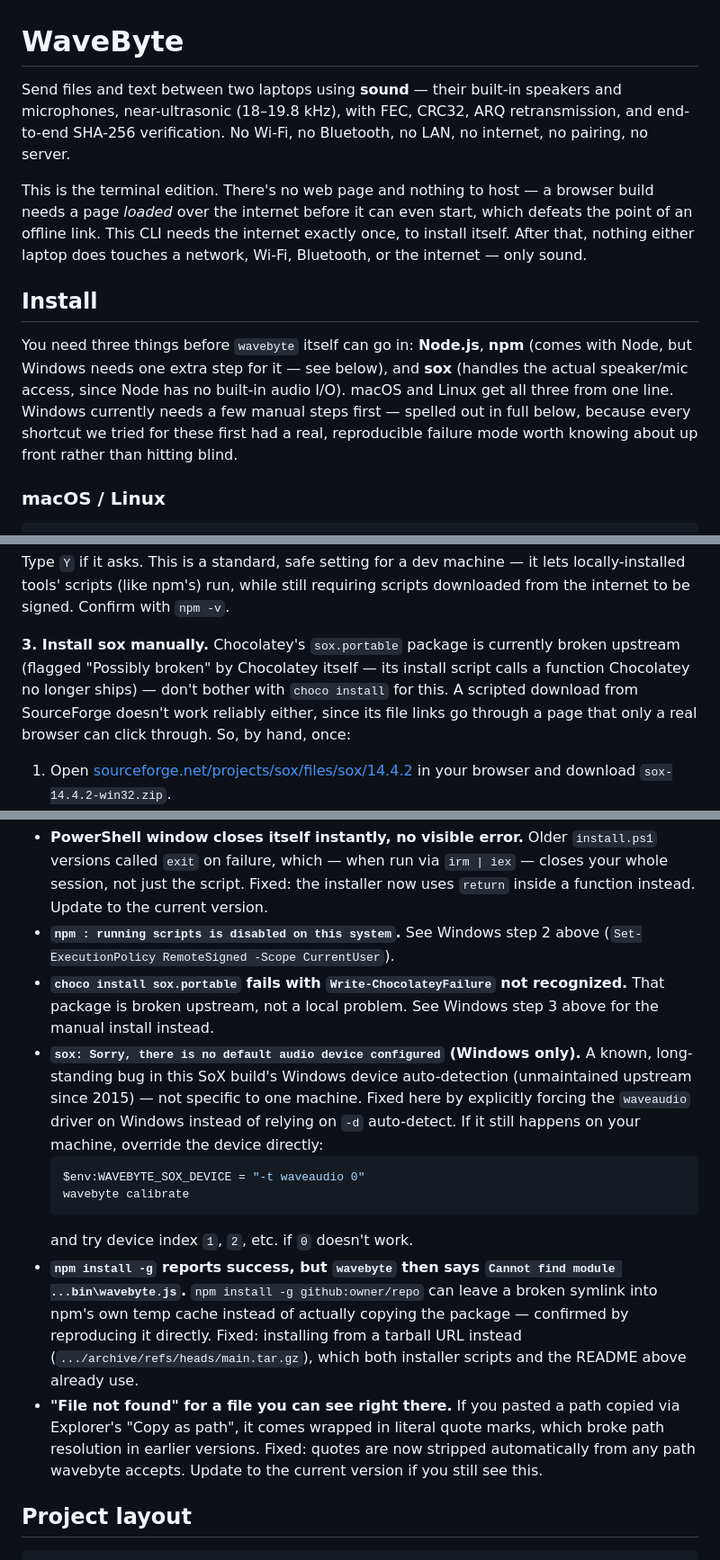
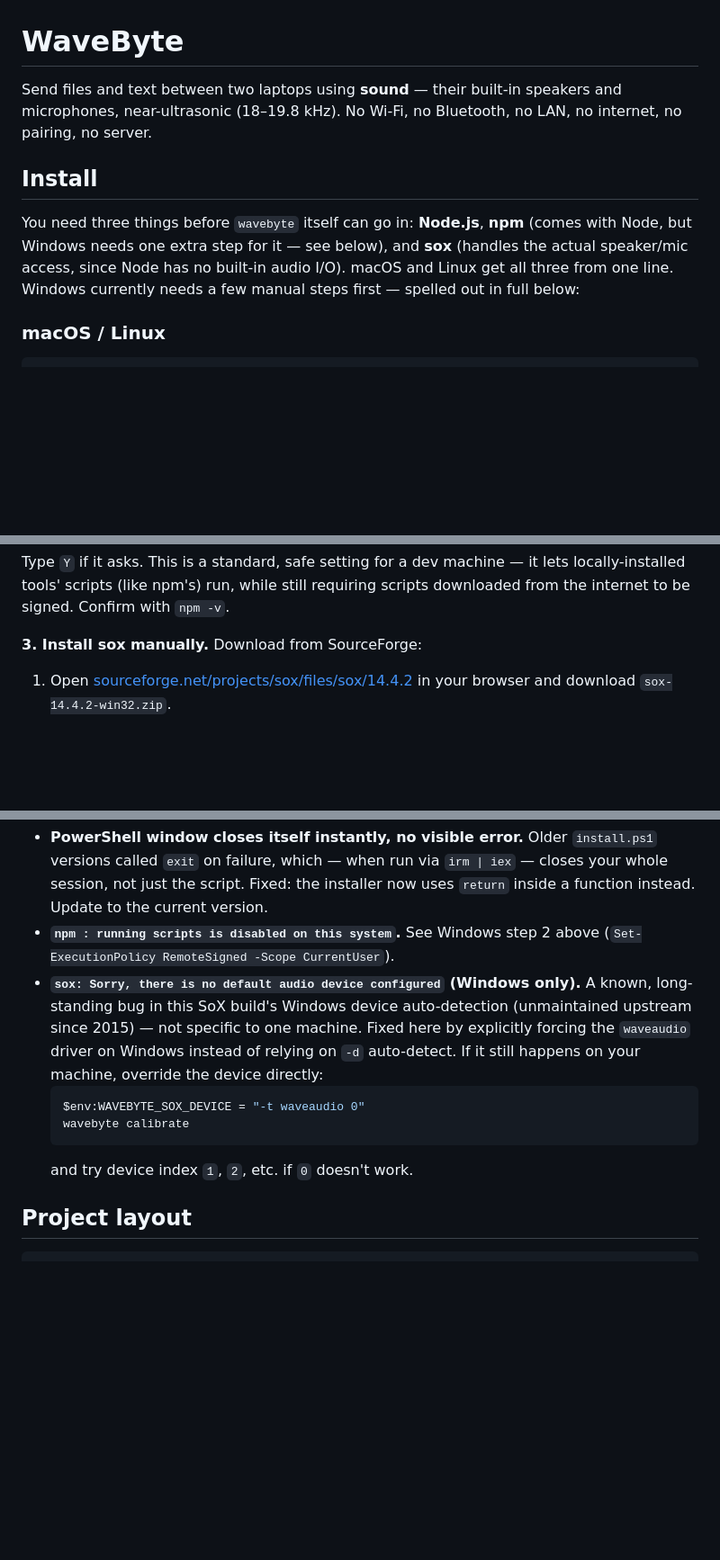
Before and after one commit to nishil-26/WaveByte, a Markdown page: README.md, 3 parts joined by grey strips. Shown at 90% size. Rendered like a GitHub page; blank space fills up the shorter version.

Commit message:
Revise installation instructions and fix links
Updated README.md to clarify installation steps and fix broken links.

````diff
--- a/README.md
+++ b/README.md
@@ -1,16 +1,9 @@
 # WaveByte
 
 Send files and text between two laptops using **sound** — their built-in
-speakers and microphones, near-ultrasonic (18–19.8 kHz), with FEC, CRC32,
-ARQ retransmission, and end-to-end SHA-256 verification. No Wi-Fi, no
+speakers and microphones, near-ultrasonic (18–19.8 kHz). No Wi-Fi, no
 Bluetooth, no LAN, no internet, no pairing, no server.
 
-This is the terminal edition. There's no web page and nothing to host —
-a browser build needs a page *loaded* over the internet before it can even
-start, which defeats the point of an offline link. This CLI needs the
-internet exactly once, to install itself. After that, nothing either
-laptop does touches a network, Wi-Fi, Bluetooth, or the internet — only
-sound.
 
 ## Install
 
@@ -19,9 +12,7 @@ You need three things before `wavebyte` itself can go in: **Node.js**,
 below), and **sox** (handles the actual speaker/mic access, since Node has
 no built-in audio I/O). macOS and Linux get all three from one line.
 Windows currently needs a few manual steps first — spelled out in full
-below, because every shortcut we tried for these first had a real,
-reproducible failure mode worth knowing about up front rather than hitting
-blind.
+below:
 
 ### macOS / Linux
 
@@ -58,12 +49,7 @@ requiring scripts downloaded from the internet to be signed. Confirm with
 `npm -v`.
 
 **3. Install sox manually.**
-Chocolatey's `sox.portable` package is currently broken upstream (flagged
-"Possibly broken" by Chocolatey itself — its install script calls a
-function Chocolatey no longer ships) — don't bother with `choco install`
-for this. A scripted download from SourceForge doesn't work reliably
-either, since its file links go through a page that only a real browser
-can click through. So, by hand, once:
+Download from SourceForge:
    1. Open [sourceforge.net/projects/sox/files/sox/14.4.2](https://sourceforge.net/projects/sox/files/sox/14.4.2/)
       in your browser and download `sox-14.4.2-win32.zip`.
    2. Right-click the downloaded zip → **Extract All**.
@@ -139,9 +125,6 @@ here:
   current version.
 - **`npm : running scripts is disabled on this system`.**
   See Windows step 2 above (`Set-ExecutionPolicy RemoteSigned -Scope CurrentUser`).
-- **`choco install sox.portable` fails with `Write-ChocolateyFailure` not recognized.**
-  That package is broken upstream, not a local problem. See Windows step 3
-  above for the manual install instead.
 - **`sox: Sorry, there is no default audio device configured` (Windows only).**
   A known, long-standing bug in this SoX build's Windows device
   auto-detection (unmaintained upstream since 2015) — not specific to one
@@ -153,17 +136,7 @@ here:
   wavebyte calibrate
   ```
   and try device index `1`, `2`, etc. if `0` doesn't work.
-- **`npm install -g` reports success, but `wavebyte` then says `Cannot find module ...bin\wavebyte.js`.**
-  `npm install -g github:owner/repo` can leave a broken symlink into npm's
-  own temp cache instead of actually copying the package — confirmed by
-  reproducing it directly. Fixed: installing from a tarball URL instead
-  (`.../archive/refs/heads/main.tar.gz`), which both installer scripts and
-  the README above already use.
-- **"File not found" for a file you can see right there.**
-  If you pasted a path copied via Explorer's "Copy as path", it comes
-  wrapped in literal quote marks, which broke path resolution in earlier
-  versions. Fixed: quotes are now stripped automatically from any path
-  wavebyte accepts. Update to the current version if you still see this.
+
 
 ## Project layout
 
````
